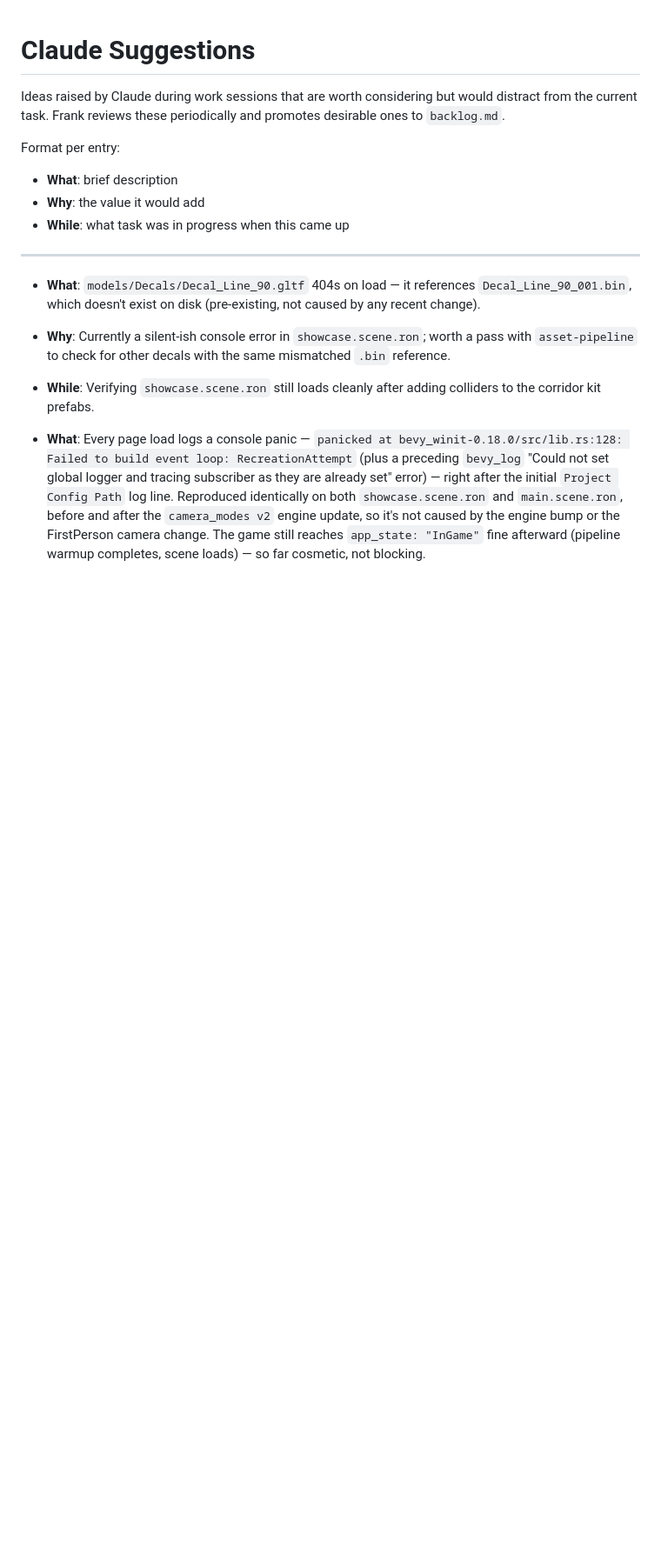
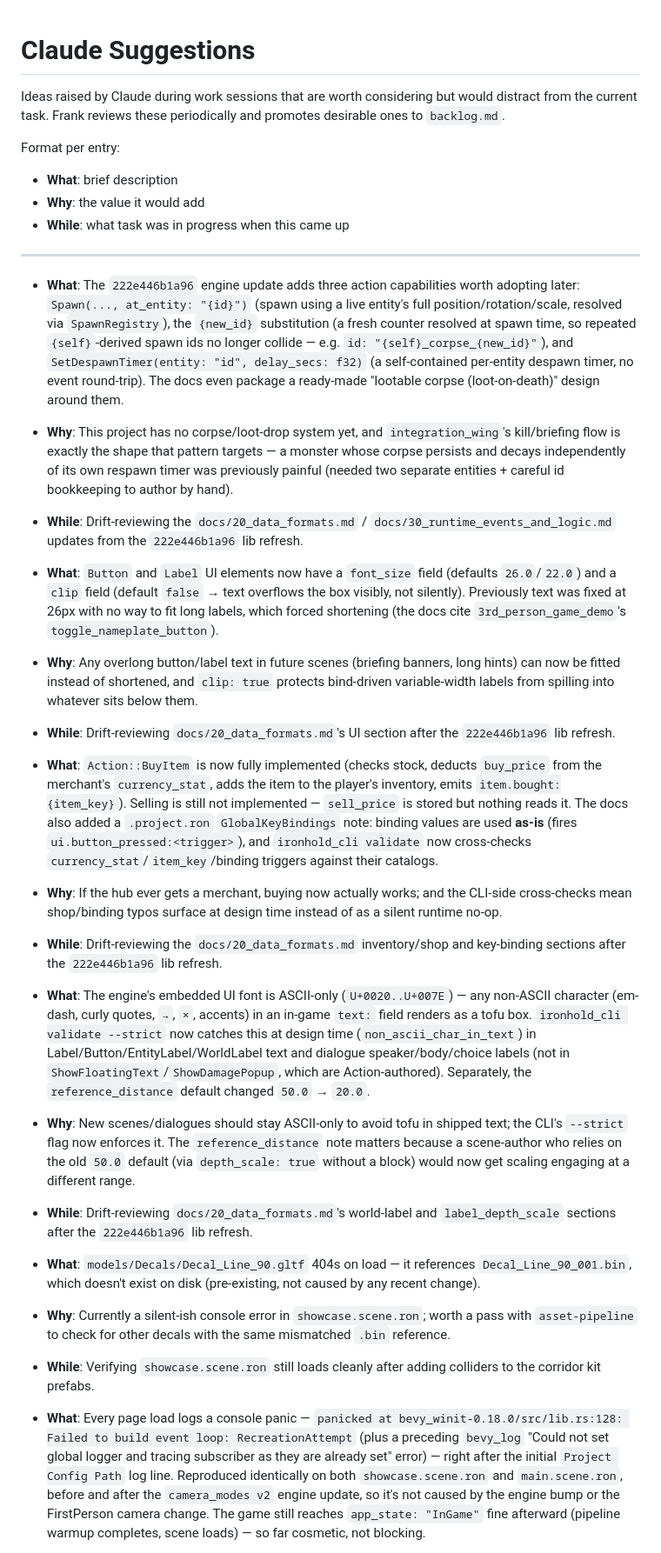
Before and after one commit to frankvangeest/Ironhold-fps-demo, a Markdown page: planning/claude_suggestions.md, the part around the change. Shown at 87% size. GitHub-like rendering; blank space fills up the shorter version.

Commit message:
docs: log new engine capabilities from the 222e446 lib refresh

```diff
--- a/planning/claude_suggestions.md
+++ b/planning/claude_suggestions.md
@@ -10,6 +10,22 @@ Format per entry:
 ---
 
 <!-- Suggestions go here -->
+
+- **What**: The `222e446b1a96` engine update adds three action capabilities worth adopting later: `Spawn(..., at_entity: "{id}")` (spawn using a live entity's full position/rotation/scale, resolved via `SpawnRegistry`), the `{new_id}` substitution (a fresh counter resolved at spawn time, so repeated `{self}`-derived spawn ids no longer collide — e.g. `id: "{self}_corpse_{new_id}"`), and `SetDespawnTimer(entity: "id", delay_secs: f32)` (a self-contained per-entity despawn timer, no event round-trip). The docs even package a ready-made "lootable corpse (loot-on-death)" design around them.
+- **Why**: This project has no corpse/loot-drop system yet, and `integration_wing`'s kill/briefing flow is exactly the shape that pattern targets — a monster whose corpse persists and decays independently of its own respawn timer was previously painful (needed two separate entities + careful id bookkeeping to author by hand).
+- **While**: Drift-reviewing the `docs/20_data_formats.md` / `docs/30_runtime_events_and_logic.md` updates from the `222e446b1a96` lib refresh.
+
+- **What**: `Button` and `Label` UI elements now have a `font_size` field (defaults `26.0`/`22.0`) and a `clip` field (default `false` → text overflows the box visibly, not silently). Previously text was fixed at 26px with no way to fit long labels, which forced shortening (the docs cite `3rd_person_game_demo`'s `toggle_nameplate_button`).
+- **Why**: Any overlong button/label text in future scenes (briefing banners, long hints) can now be fitted instead of shortened, and `clip: true` protects bind-driven variable-width labels from spilling into whatever sits below them.
+- **While**: Drift-reviewing `docs/20_data_formats.md`'s UI section after the `222e446b1a96` lib refresh.
+
+- **What**: `Action::BuyItem` is now fully implemented (checks stock, deducts `buy_price` from the merchant's `currency_stat`, adds the item to the player's inventory, emits `item.bought:{item_key}`). Selling is still not implemented — `sell_price` is stored but nothing reads it. The docs also added a `.project.ron` `GlobalKeyBindings` note: binding values are used **as-is** (fires `ui.button_pressed:<trigger>`), and `ironhold_cli validate` now cross-checks `currency_stat`/`item_key`/binding triggers against their catalogs.
+- **Why**: If the hub ever gets a merchant, buying now actually works; and the CLI-side cross-checks mean shop/binding typos surface at design time instead of as a silent runtime no-op.
+- **While**: Drift-reviewing the `docs/20_data_formats.md` inventory/shop and key-binding sections after the `222e446b1a96` lib refresh.
+
+- **What**: The engine's embedded UI font is ASCII-only (`U+0020..U+007E`) — any non-ASCII character (em-dash, curly quotes, `→`, `×`, accents) in an in-game `text:` field renders as a tofu box. `ironhold_cli validate --strict` now catches this at design time (`non_ascii_char_in_text`) in Label/Button/EntityLabel/WorldLabel text and dialogue speaker/body/choice labels (not in `ShowFloatingText`/`ShowDamagePopup`, which are Action-authored). Separately, the `reference_distance` default changed `50.0` → `20.0`.
+- **Why**: New scenes/dialogues should stay ASCII-only to avoid tofu in shipped text; the CLI's `--strict` flag now enforces it. The `reference_distance` note matters because a scene-author who relies on the old `50.0` default (via `depth_scale: true` without a block) would now get scaling engaging at a different range.
+- **While**: Drift-reviewing `docs/20_data_formats.md`'s world-label and `label_depth_scale` sections after the `222e446b1a96` lib refresh.
 
 - **What**: `models/Decals/Decal_Line_90.gltf` 404s on load — it references `Decal_Line_90_001.bin`, which doesn't exist on disk (pre-existing, not caused by any recent change).
 - **Why**: Currently a silent-ish console error in `showcase.scene.ron`; worth a pass with `asset-pipeline` to check for other decals with the same mismatched `.bin` reference.
```
